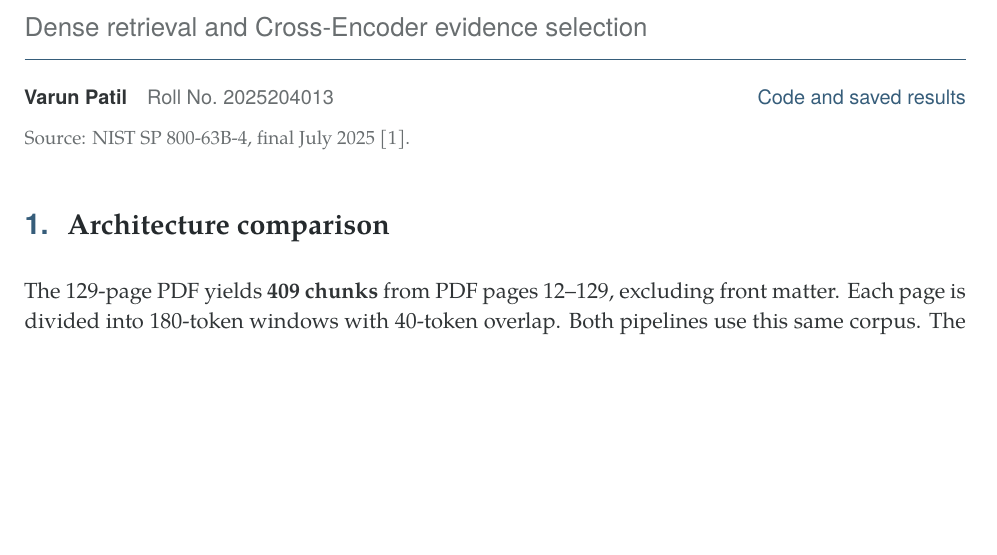
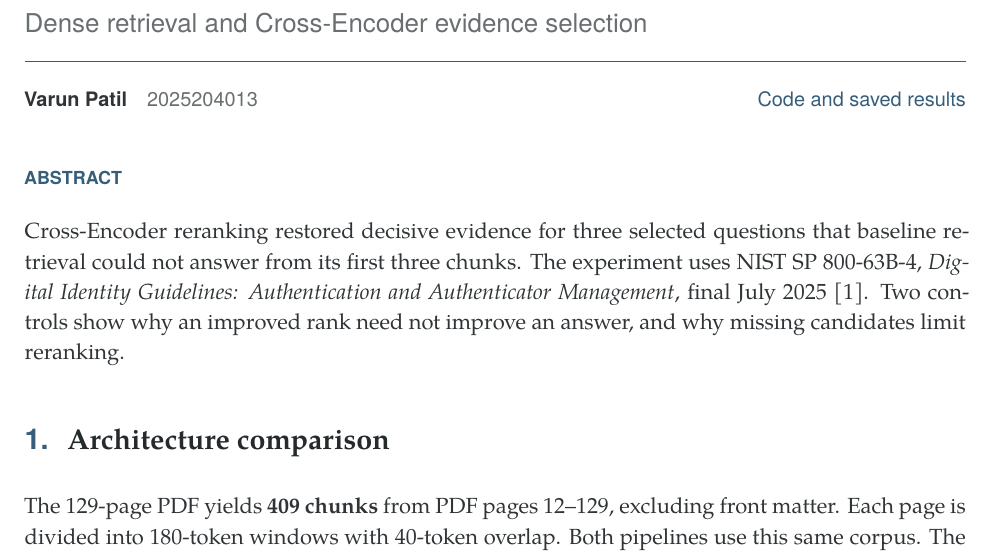
Before and after one commit to varunpatil5050/rag-baseline-vs-reranking, a LaTeX document (output/latex/RAG_Comparison_Report.tex): part of page 1 of 5 before the commit and part of page 1 of 6 after it, cut so that both start at the same text, the shorter picture padded with empty space. Compiled offline with XeLaTeX.

Commit message:
Refine report title spacing and add opening abstract

```diff
--- a/output/latex/RAG_Comparison_Report.tex
+++ b/output/latex/RAG_Comparison_Report.tex
@@ -4089,13 +4090,17 @@ and Reranking}\par
-{\sffamily\fontsize{13}{17}\selectfont\color{muted}Dense retrieval and Cross-Encoder evidence selection}\par\vspace{11pt}
+\end{minipage}\par\vspace{14pt}
+{\sffamily\fontsize{13}{17}\selectfont\color{muted}Dense retrieval and Cross-Encoder evidence selection}\par\vspace{14pt}
 {\color{accent}\hrule height 0.6pt}\par\vspace{8pt}
 \noindent\begin{minipage}[t]{0.61\linewidth}
-\sffamily\fontsize{10}{14}\selectfont\textbf{Varun Patil}\quad\color{muted}Roll No.\ 2025204013
+\sffamily\fontsize{10}{14}\selectfont\textbf{Varun Patil}\quad\color{muted}2025204013
 \end{minipage}\hfill
 \begin{minipage}[t]{0.35\linewidth}
 \raggedleft\sffamily\fontsize{10}{14}\selectfont
 \href{https://github.com/varunpatil5050/rag-baseline-vs-reranking}{Code and saved results}
 \end{minipage}\par
-{\fontsize{9.5}{13}\selectfont\color{muted}Source: NIST SP 800-63B-4, final July 2025 [1].\par}
+\par\addvspace{17pt}
+\kicker{Abstract}
+\vspace{5pt}
+Cross-Encoder reranking restored decisive evidence for three selected questions that baseline retrieval could not answer from its first three chunks. The experiment uses NIST SP 800-63B-4, \emph{Digital Identity Guidelines: Authentication and Authenticator Management}, final July 2025 [1]. Two controls show why an improved rank need not improve an answer, and why missing candidates limit reranking.
 \section{Architecture comparison}\label{sec:architecture}
 The 129-page PDF yields \textbf{409 chunks} from PDF pages 12--129, excluding front matter. Each page is divided into 180-token windows with 40-token overlap. Both pipelines use this same corpus. The Bi-Encoder, \texttt{all-MiniLM-L6-v2}, embeds chunks and queries independently [2]. Chunk embeddings are precomputed; both query and chunk vectors are normalized. Exact FAISS inner-product search is therefore equivalent to cosine similarity.
 
```
Also changed, not shown: AUDIT.md (+4 -1 lines), README.md, output/pdf/RAG_Comparison_Report_LaTeX.pdf, output/latex/RAG_Comparison_Report.tex (7 more changed lines), 2 other files.
